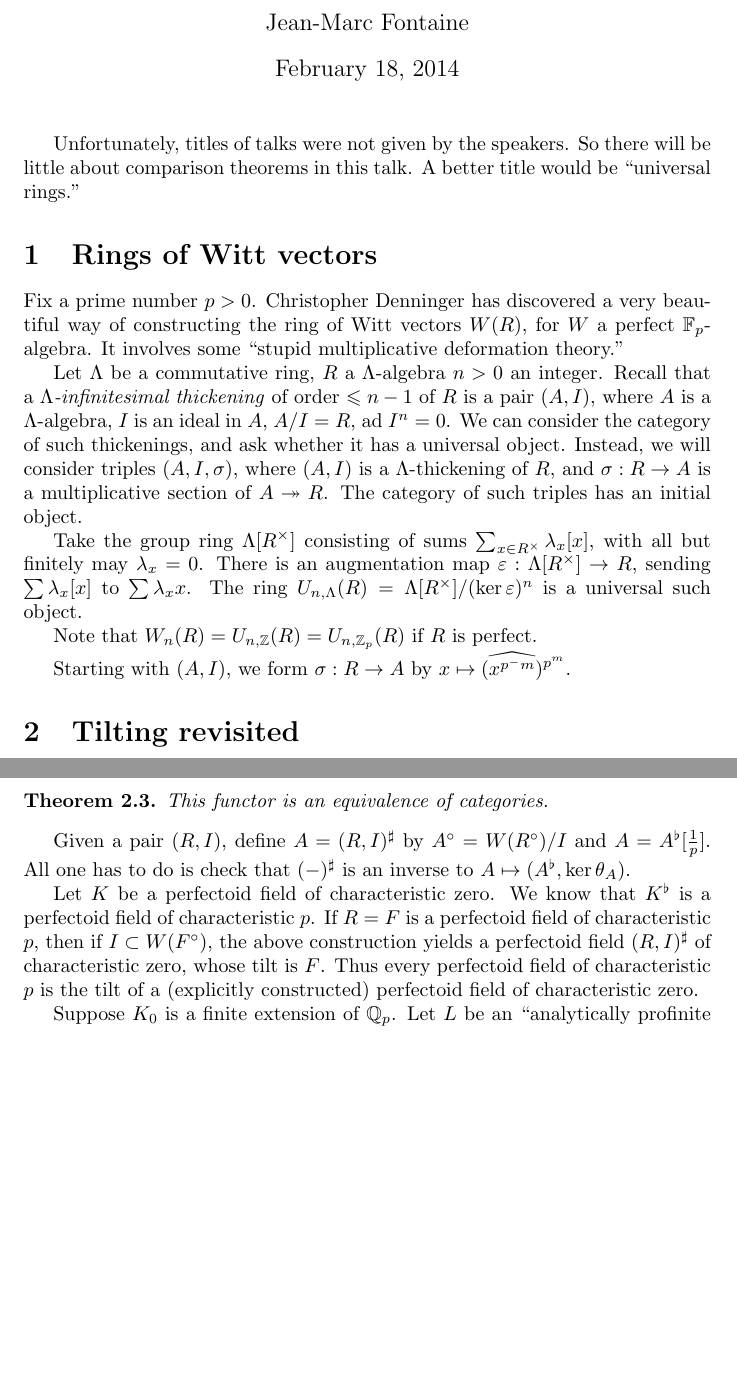
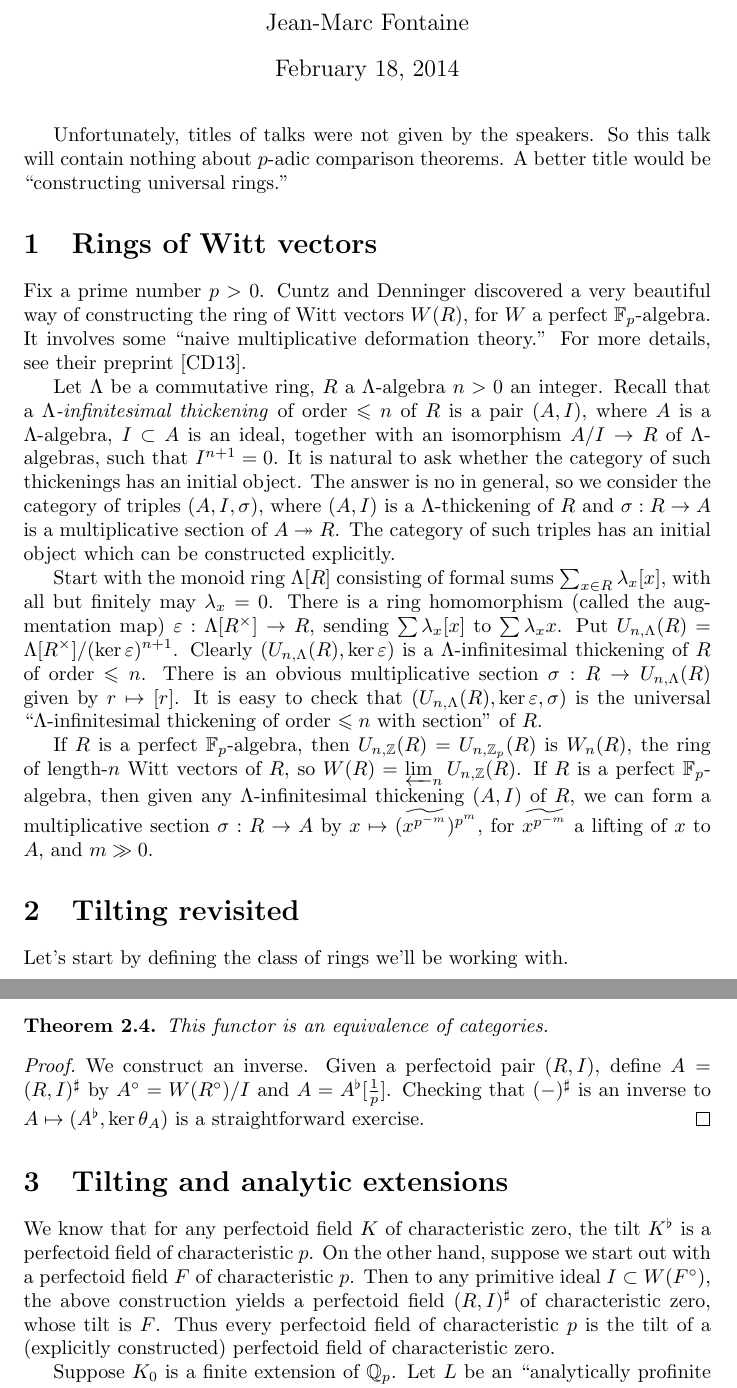
Before and after one commit to dkmiller/msri731, a LaTeX document (5-fontaine.tex): two parts of pages 1 and 3 of 4 before the commit and two parts of pages 1 and 3 of 5 after it, joined at a grey line, cut so that both start at the same text, the shorter picture padded with empty space. Compiled offline with pdfLaTeX.

Commit message:
many edits

```diff
--- a/5-fontaine.tex
+++ b/5-fontaine.tex
@@ -13,9 +13,9 @@
 
 
 
-Unfortunately, titles of talks were not given by the speakers. So there will
-be little about comparison theorems in this talk. A better title would be
-``universal rings.''
+Unfortunately, titles of talks were not given by the speakers. So this talk
+will contain nothing about $p$-adic comparison theorems. A better title would
+be ``constructing universal rings.''
 
 
 
@@ -23,31 +23,42 @@ be little about comparison theorems in this talk. A better title would be
 
 \section{Rings of Witt vectors}
 
-Fix a prime number $p>0$. Christopher Denninger has discovered a very beautiful
+Fix a prime number $p>0$. Cuntz and Denninger discovered a very beautiful
 way of constructing the ring of Witt vectors $W(R)$, for $W$ a perfect
-$\dF_p$-algebra. It involves some ``stupid multiplicative deformation theory.''
+$\dF_p$-algebra. It involves some ``naive multiplicative deformation theory.''
+For more details, see their preprint \cite{cd13}.
 
 Let $\Lambda$ be a commutative ring, $R$ a $\Lambda$-algebra $n>0$ an integer.
-Recall that a \emph{$\Lambda$-infinitesimal thickening} of order $\leqslant n-1$
-of $R$ is a pair $(A,I)$, where $A$ is a $\Lambda$-algebra, $I$ is an ideal in
-$A$, $A/I=R$, ad $I^n=0$. We can consider the category of
-such thickenings, and ask whether it has a universal object. Instead, we will
-consider triples $(A,I,\sigma)$, where $(A,I)$ is a $\Lambda$-thickening of
-$R$, and $\sigma:R\to A$ is a multiplicative section of $A\twoheadrightarrow R$.
-The category of such triples has an initial object.
+Recall that a \emph{$\Lambda$-infinitesimal thickening} of order
+$\leqslant n$ of $R$ is a pair $(A,I)$, where $A$ is a $\Lambda$-algebra,
+$I\subset A$ is an ideal, together with an isomorphism $A/I\to R$ of
+$\Lambda$-algebras, such that $I^{n+1}=0$. It is natural to ask whether the
+category of such thickenings has an initial object. The answer is no in
+general, so we consider the category of triples $(A,I,\sigma)$, where
+$(A,I)$ is a $\Lambda$-thickening of $R$ and $\sigma:R\to A$ is a
+multiplicative section of $A\twoheadrightarrow R$. The category of such triples
+has an initial object which can be constructed explicitly.
 
-Take the group ring
-$\Lambda[R^\times]$ consisting of sums $\sum_{x\in R^\times} \lambda_x [x]$,
-with all but finitely may $\lambda_x=0$. There is an augmentation map
+Start with the monoid ring $\Lambda[R]$ consisting of formal sums
+$\sum_{x\in R} \lambda_x [x]$, with all but finitely may $\lambda_x=0$.
+There is a ring homomorphism (called the augmentation map)
 $\varepsilon:\Lambda[R^\times] \to R$, sending $\sum \lambda_x [x]$ to
-$\sum \lambda_x x$. The ring
-$U_{n,\Lambda}(R) = \Lambda[R^\times]/(\ker\varepsilon)^n$ is a universal
-such object.
+$\sum \lambda_x x$. Put
+$U_{n,\Lambda}(R) = \Lambda[R^\times]/(\ker\varepsilon)^{n+1}$. Clearly
+$(U_{n,\Lambda}(R),\ker\varepsilon)$ is a $\Lambda$-infinitesimal thickening of
+$R$ of order $\leqslant n$. There is an obvious multiplicative section
+$\sigma:R\to U_{n,\Lambda}(R)$ given by $r\mapsto [r]$. It is easy to check
+that $(U_{n,\Lambda}(R),\ker\varepsilon,\sigma)$ is the universal
+``$\Lambda$-infinitesimal thickening of order $\leqslant n$ with section'' of
+$R$.
 
-Note that $W_n(R) = U_{n,\dZ}(R) = U_{n,\dZ_p}(R)$ if $R$ is perfect.
-
-Starting with $(A,I)$, we form $\sigma:R\to A$ by
-$x\mapsto (\widehat{x^{p^-m}})^{p^m}$.
+If $R$ is a perfect $\dF_p$-algebra, then $U_{n,\dZ}(R)=U_{n,\dZ_p}(R)$ is
+$W_n(R)$, the ring of length-$n$ Witt vectors of $R$, so
+$W(R) = \varprojlim_n U_{n,\dZ}(R)$. If $R$ is a perfect $\dF_p$-algebra, then
+given any $\Lambda$-infinitesimal thickening $(A,I)$ of $R$, we can form a
+multiplicative section $\sigma:R\to A$ by
+$x\mapsto (\widetilde{x^{p^{-m}}})^{p^m}$, for $\widetilde{x^{p^{-m}}}$ a lifting
+of $x$ to $A$, and $m\gg 0$.
 
 
 
@@ -55,7 +66,9 @@ $x\mapsto (\widehat{x^{p^-m}})^{p^m}$.
 
 \section{Tilting revisited}
 
-\begin{definition}
+Let's start by defining the class of rings we'll be working with.
+
+\begin{definition}\label{def:banach-ring}
 A \emph{Banach ring} $A$ is a topological ring containing a pseudo-uniformizer
 (topologically nilpotent invertible element) $\pi$, and an open subring
 $A_0\ni \pi$, such that
@@ -133,19 +157,25 @@ $I\subset W(R^\circ)$ is a primitive ideal of degree one.
+and $I\subset W(R^\circ)$ is a primitive ideal of degree one.
 
 \begin{theorem}
 This functor is an equivalence of categories.
 \end{theorem}
-Given a pair $(R,I)$, define $A=(R,I)^\sharp$ by
-$A^\circ =W(R^\circ)/I$ and $A=A^\flat[\frac 1 p]$. All one has to do is check that
-$(-)^\sharp$ is an inverse to $A\mapsto (A^\flat, \ker\theta_A)$.
+\begin{proof}
+We construct an inverse. Given a perfectoid pair $(R,I)$, define
+$A=(R,I)^\sharp$ by $A^\circ =W(R^\circ)/I$ and $A=A^\flat[\frac 1 p]$.
+Checking that $(-)^\sharp$ is an inverse to
+$A\mapsto (A^\flat, \ker\theta_A)$ is a straightforward exercise.
+\end{proof}
 
 
 
 
 
+\section{Tilting and analytic extensions}
 
-Let $K$ be a perfectoid field of characteristic zero. We know that $K^\flat$ is a
-perfectoid field of characteristic $p$. If $R=F$ is a perfectoid field of
-characteristic $p$, then if $I\subset W(F^\circ)$, the above construction
+We know that for any perfectoid field $K$ of characteristic zero, the tilt
+$K^\flat$ is a perfectoid field of characteristic $p$. On the other hand,
+suppose we start out with a perfectoid field $F$ of characteristic $p$.
+Then to any primitive ideal $I\subset W(F^\circ)$, the above construction
 yields a perfectoid field $(R,I)^\sharp$ of characteristic zero, whose tilt is
 $F$. Thus every perfectoid field of characteristic $p$ is the tilt of a
 (explicitly constructed) perfectoid field of characteristic zero.
```
Also changed, not shown: msri-sources.bib (+8 -0 lines), 5-fontaine.tex (92 more changed lines).
